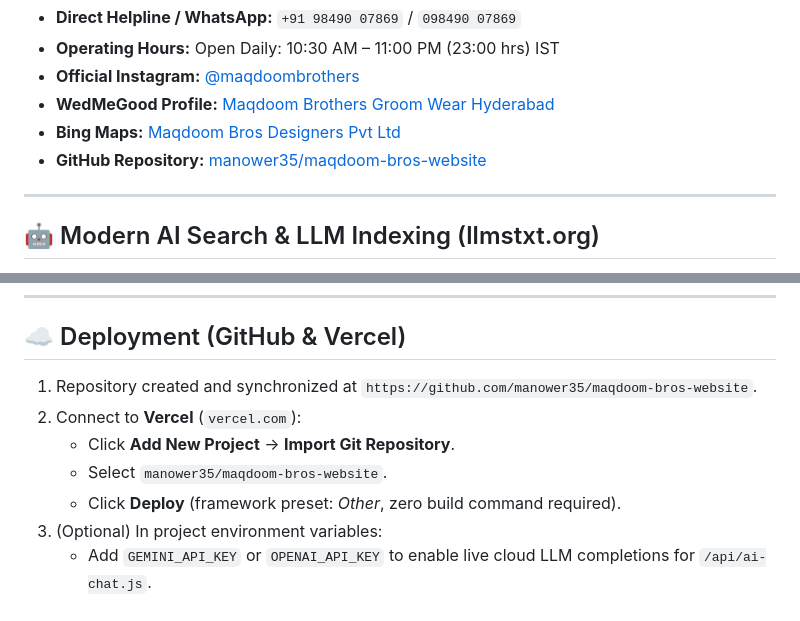
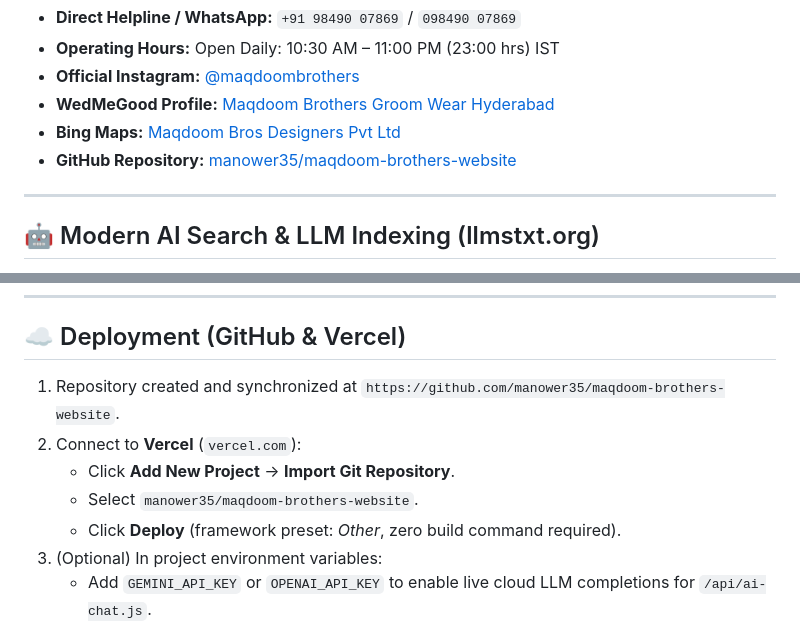
Before and after one commit to manower35/maqdoom-brothers-website, a Markdown page: README.md, 2 parts joined by grey strips. Rendered like a GitHub page.

Commit message:
docs: update repository link to maqdoom-brothers-website

```diff
--- a/README.md
+++ b/README.md
@@ -16,7 +16,7 @@ Official website for **Maqdoom Bros Designers Pvt Ltd**—the historic clothiers
 * **Official Instagram:** [@maqdoombrothers](https://www.instagram.com/maqdoombrothers/)
 * **WedMeGood Profile:** [Maqdoom Brothers Groom Wear Hyderabad](https://www.wedmegood.com/profile/Maqdoom-Brothers-23209)
 * **Bing Maps:** [Maqdoom Bros Designers Pvt Ltd](https://www.bing.com/maps?q=Maqdoom+Bros+Designers+Pvt+Ltd&ss=ypid.YN7BBC08CA6929BC53)
-* **GitHub Repository:** [manower35/maqdoom-bros-website](https://github.com/manower35/maqdoom-bros-website)
+* **GitHub Repository:** [manower35/maqdoom-brothers-website](https://github.com/manower35/maqdoom-brothers-website)
 
 ---
 
@@ -69,10 +69,10 @@ AI files: `http://localhost:3000/llms.txt` and `http://localhost:3000/llms-full.
 
 ## ☁️ Deployment (GitHub & Vercel)
 
-1. Repository created and synchronized at `https://github.com/manower35/maqdoom-bros-website`.
+1. Repository created and synchronized at `https://github.com/manower35/maqdoom-brothers-website`.
 2. Connect to **Vercel** (`vercel.com`):
    * Click **Add New Project** -> **Import Git Repository**.
-   * Select `manower35/maqdoom-bros-website`.
+   * Select `manower35/maqdoom-brothers-website`.
    * Click **Deploy** (framework preset: *Other*, zero build command required).
 3. (Optional) In project environment variables:
    * Add `GEMINI_API_KEY` or `OPENAI_API_KEY` to enable live cloud LLM completions for `/api/ai-chat.js`.
```
